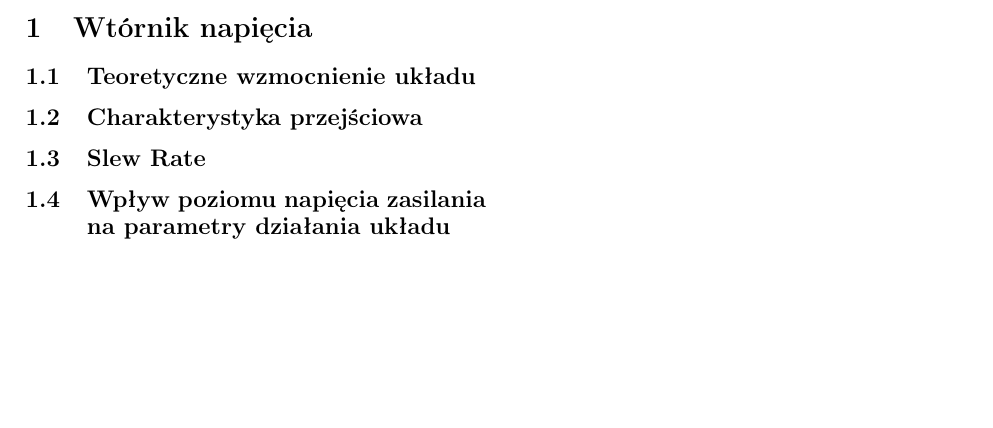
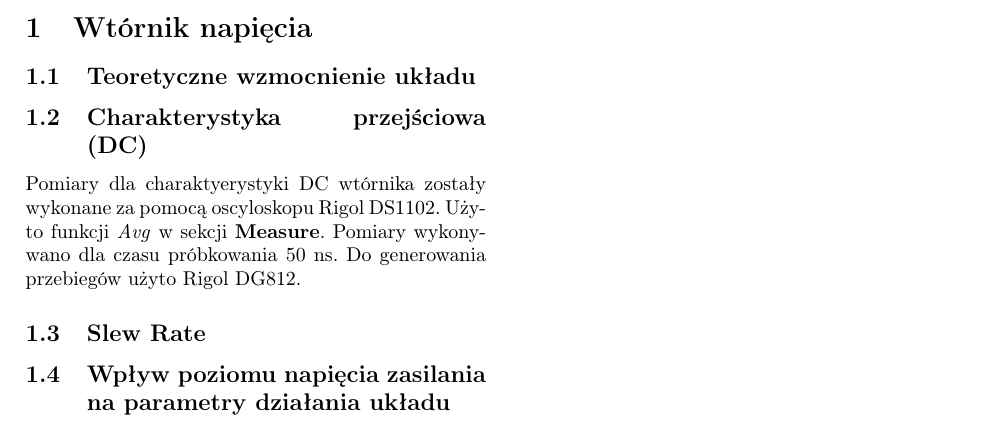
Before and after one commit to kszdomagh/mtm_EAM, a LaTeX document (lab_1-2/lab12.tex): part of page 1 of 3, cut so that both start at the same text, the shorter picture padded with empty space. Compiled offline with pdfLaTeX.

Commit message:
Updates from Overleaf

```diff
--- a/lab_1-2/lab12.tex
+++ b/lab_1-2/lab12.tex
@@ -41,7 +41,10 @@ Grupa I                 & Raport z Laboratorium                      & Krzysztof
 % ===============           ROZDZIAL 1
 \section{Wtórnik napięcia}
 \subsection{Teoretyczne wzmocnienie układu}
-\subsection{Charakterystyka przejściowa}
+\subsection{Charakterystyka przejściowa (DC)}
+Pomiary dla charaktyerystyki DC wtórnika zostały wykonane za pomocą oscyloskopu Rigol DS1102. Użyto funkcji \textit{Avg} w sekcji \textbf{Measure}. Pomiary wykonywano dla czasu próbkowania 50 ns. Do generowania przebiegów użyto Rigol DG812.
+
+
 \subsection{Slew Rate}
 \subsection{Wpływ poziomu napięcia zasilania na parametry działania układu}
 
```
